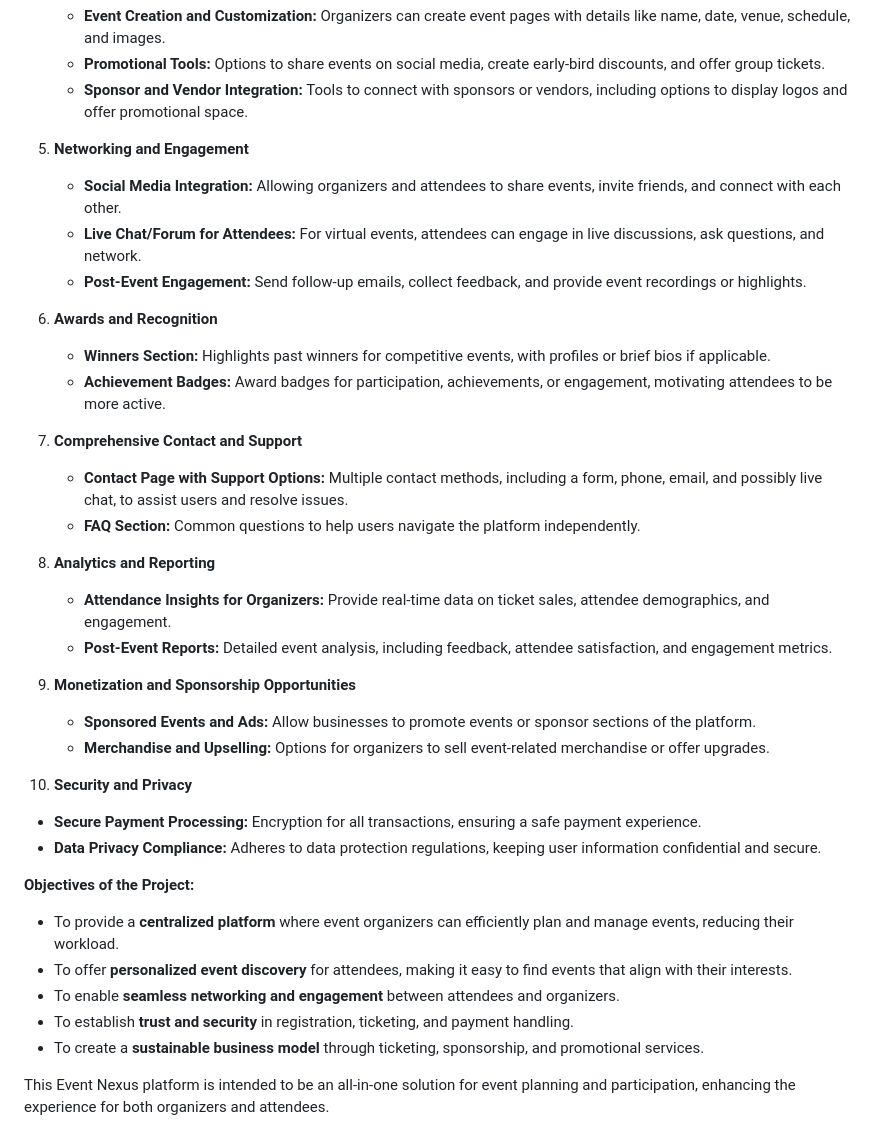
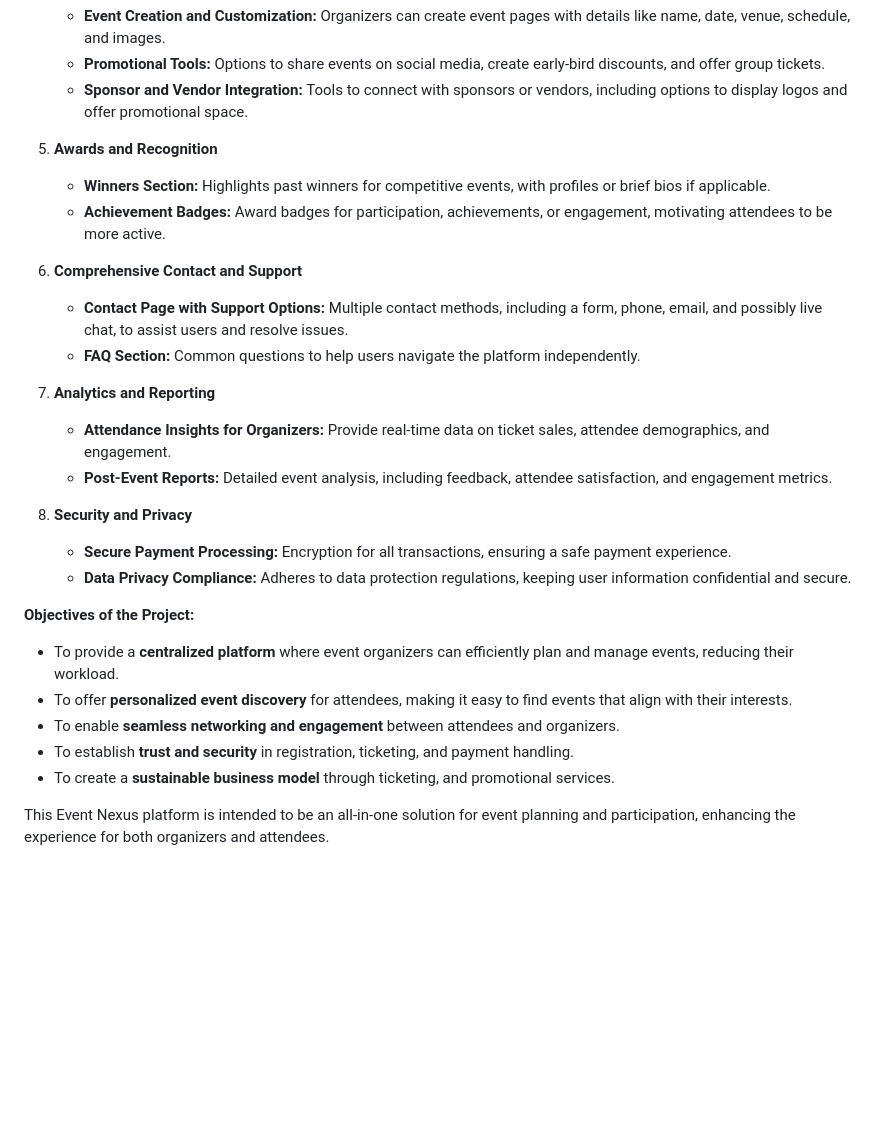
Before and after one commit to dooti2325/EventNexus, a Markdown page: README.md, the part around the change. Drawn GitHub-style; blank space fills up the shorter version.

```diff
--- a/README.md
+++ b/README.md
@@ -22,28 +22,19 @@ The project is an **Event Nexus Platform** designed to streamline the organizati
    - **Promotional Tools:** Options to share events on social media, create early-bird discounts, and offer group tickets.
    - **Sponsor and Vendor Integration:** Tools to connect with sponsors or vendors, including options to display logos and offer promotional space.
 
-5. **Networking and Engagement**
-   - **Social Media Integration:** Allowing organizers and attendees to share events, invite friends, and connect with each other.
-   - **Live Chat/Forum for Attendees:** For virtual events, attendees can engage in live discussions, ask questions, and network.
-   - **Post-Event Engagement:** Send follow-up emails, collect feedback, and provide event recordings or highlights.
-
-6. **Awards and Recognition**
+5. **Awards and Recognition**
    - **Winners Section:** Highlights past winners for competitive events, with profiles or brief bios if applicable.
    - **Achievement Badges:** Award badges for participation, achievements, or engagement, motivating attendees to be more active.
 
-7. **Comprehensive Contact and Support**
+6. **Comprehensive Contact and Support**
    - **Contact Page with Support Options:** Multiple contact methods, including a form, phone, email, and possibly live chat, to assist users and resolve issues.
    - **FAQ Section:** Common questions to help users navigate the platform independently.
 
-8. **Analytics and Reporting**
+7. **Analytics and Reporting**
    - **Attendance Insights for Organizers:** Provide real-time data on ticket sales, attendee demographics, and engagement.
    - **Post-Event Reports:** Detailed event analysis, including feedback, attendee satisfaction, and engagement metrics.
 
-9. **Monetization and Sponsorship Opportunities**
-   - **Sponsored Events and Ads:** Allow businesses to promote events or sponsor sections of the platform.
-   - **Merchandise and Upselling:** Options for organizers to sell event-related merchandise or offer upgrades.
-
-10. **Security and Privacy**
+8. **Security and Privacy**
    - **Secure Payment Processing:** Encryption for all transactions, ensuring a safe payment experience.
    - **Data Privacy Compliance:** Adheres to data protection regulations, keeping user information confidential and secure.
 
@@ -52,6 +43,6 @@ The project is an **Event Nexus Platform** designed to streamline the organizati
    - To offer **personalized event discovery** for attendees, making it easy to find events that align with their interests.
    - To enable **seamless networking and engagement** between attendees and organizers.
    - To establish **trust and security** in registration, ticketing, and payment handling.
-   - To create a **sustainable business model** through ticketing, sponsorship, and promotional services.
+   - To create a **sustainable business model** through ticketing, and promotional services.
 
 This Event Nexus platform is intended to be an all-in-one solution for event planning and participation, enhancing the experience for both organizers and attendees.
```
